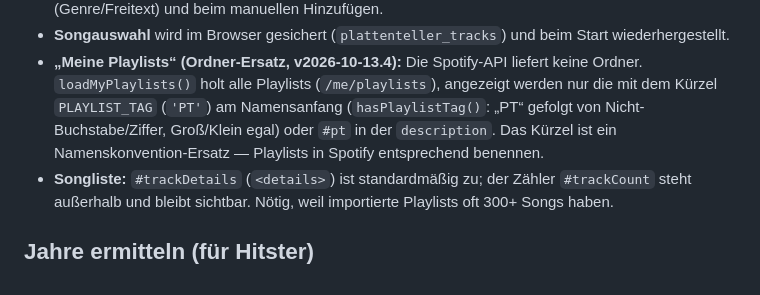
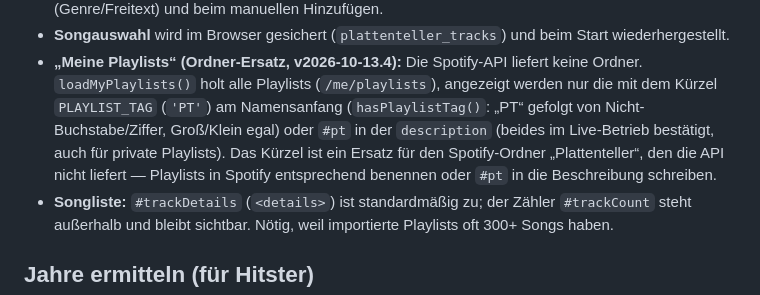
Before and after one commit to Ostpower/plattenteller, a Markdown page: docs/ARCHITECTURE.md, the part around the change. Drawn GitHub-style.

```diff
--- a/docs/ARCHITECTURE.md
+++ b/docs/ARCHITECTURE.md
@@ -48,7 +48,7 @@ Kernstück ist die Auswahl-Logik in `runSearch()`:
   Zufallsauswahl und Max-2-Regel gelten nur für die Suche (Genre/Freitext) und beim manuellen Hinzufügen.
 - **Songauswahl** wird im Browser gesichert (`plattenteller_tracks`) und beim Start wiederhergestellt.
 - **„Meine Playlists“ (Ordner-Ersatz, v2026-10-13.4):** Die Spotify-API liefert keine Ordner. `loadMyPlaylists()` holt alle Playlists (`/me/playlists`), angezeigt werden nur die mit dem Kürzel `PLAYLIST_TAG` (`'PT'`) am Namensanfang
-  (`hasPlaylistTag()`: „PT“ gefolgt von Nicht-Buchstabe/Ziffer, Groß/Klein egal) oder `#pt` in der `description`. Das Kürzel ist ein Namenskonvention-Ersatz — Playlists in Spotify entsprechend benennen.
+  (`hasPlaylistTag()`: „PT“ gefolgt von Nicht-Buchstabe/Ziffer, Groß/Klein egal) oder `#pt` in der `description` (beides im Live-Betrieb bestätigt, auch für private Playlists). Das Kürzel ist ein Ersatz für den Spotify-Ordner „Plattenteller“, den die API nicht liefert — Playlists in Spotify entsprechend benennen oder `#pt` in die Beschreibung schreiben.
 - **Songliste:** `#trackDetails` (`<details>`) ist standardmäßig zu; der Zähler `#trackCount` steht außerhalb und bleibt sichtbar. Nötig, weil importierte Playlists oft 300+ Songs haben.
 
 ## Jahre ermitteln (für Hitster)
```
Also changed, not shown: docs/CHANGELOG.md (+1 -1 lines), docs/uebergabe-plattenteller.md (+4 -2 lines).
